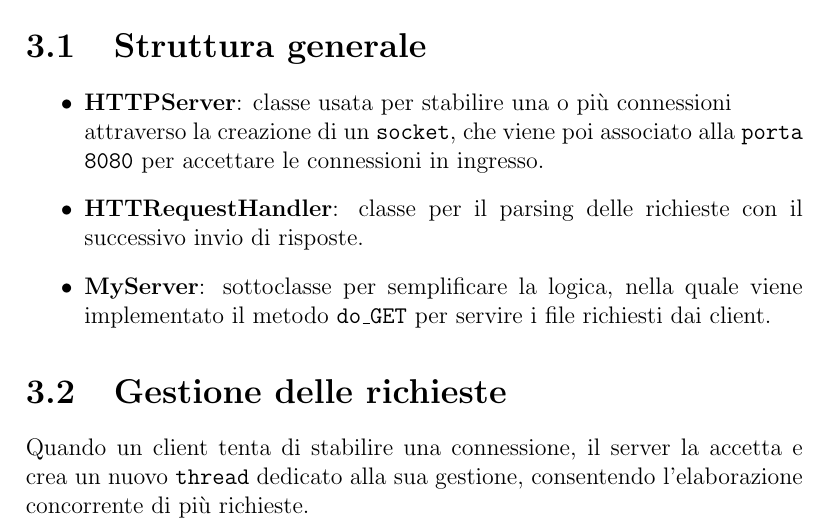
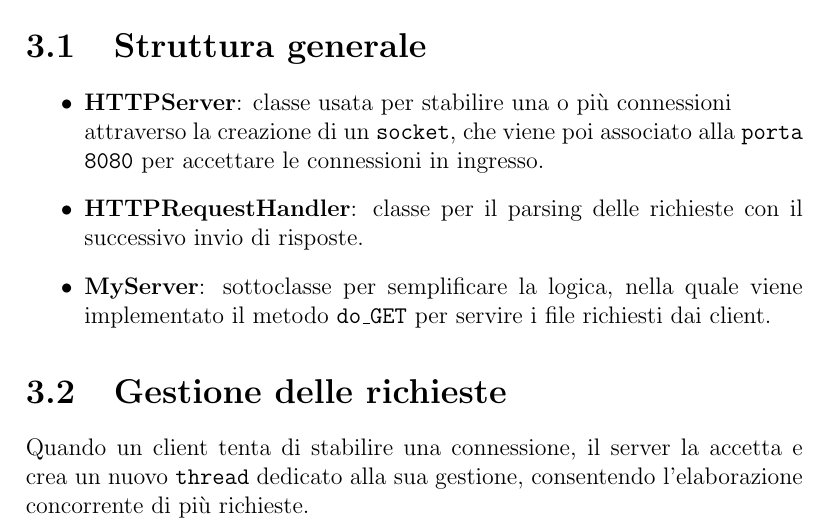
Before and after one commit to alessandrorebosio/NET25-httpServer, a LaTeX document (report/report.tex): part of page 5 of 12, cut so that both start at the same text. Compiled offline with pdfLaTeX.

Commit message:
fix: report

```diff
--- a/report/report.tex
+++ b/report/report.tex
@@ -75,7 +75,7 @@ la comunicazione e il modulo \texttt{threading} per la gestione concorrente dell
 \begin{itemize}
     \item \textbf{HTTPServer}: classe usata per stabilire una o più connessioni \newline attraverso la creazione di
           un \texttt{socket}, che viene poi associato alla \texttt{porta 8080} per accettare le connessioni in ingresso.
-    \item \textbf{HTTRequestHandler}: classe per il parsing delle richieste con il successivo invio di risposte.
+    \item \textbf{HTTPRequestHandler}: classe per il parsing delle richieste con il successivo invio di risposte.
     \item \textbf{MyServer}: sottoclasse per semplificare la logica, nella quale viene implementato il
           metodo \texttt{do\_GET} per servire i file richiesti dai client.
 \end{itemize}
```
Also changed, not shown: report/report.pdf.
